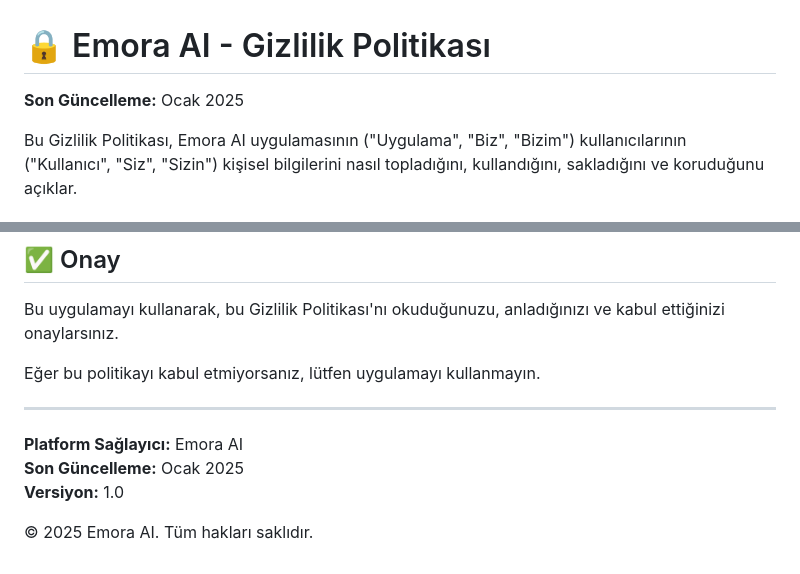
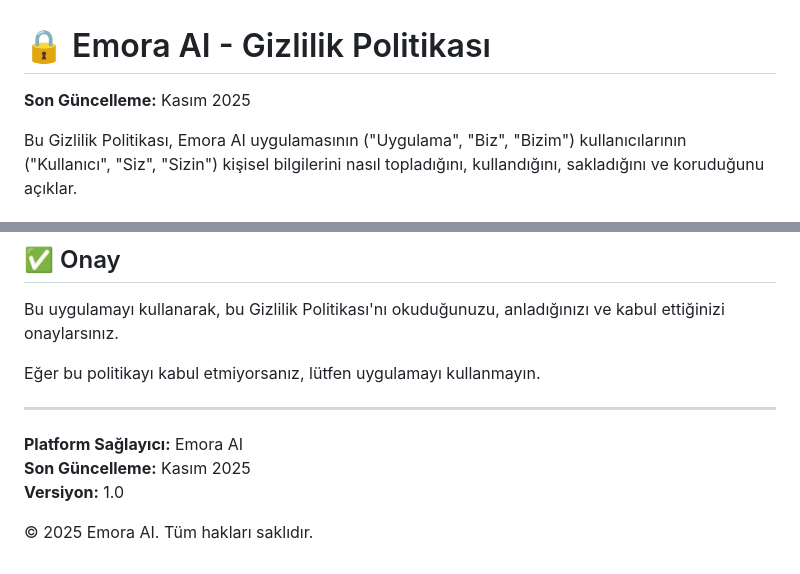
Before and after one commit to baraniremgunduz/emora-ai-support, a Markdown page: PRIVACY_POLICY.md, 2 parts joined by grey strips. Rendered like a GitHub page.

Commit message:
Update Privacy Policy last update date to November 2025

```diff
--- a/PRIVACY_POLICY.md
+++ b/PRIVACY_POLICY.md
@@ -1,6 +1,6 @@
 # 🔒 Emora AI - Gizlilik Politikası
 
-**Son Güncelleme:** Ocak 2025
+**Son Güncelleme:** Kasım 2025
 
 Bu Gizlilik Politikası, Emora AI uygulamasının ("Uygulama", "Biz", "Bizim") kullanıcılarının ("Kullanıcı", "Siz", "Sizin") kişisel bilgilerini nasıl topladığını, kullandığını, sakladığını ve koruduğunu açıklar.
 
@@ -223,7 +223,7 @@ Eğer bu politikayı kabul etmiyorsanız, lütfen uygulamayı kullanmayın.
 ---
 
 **Platform Sağlayıcı:** Emora AI
-**Son Güncelleme:** Ocak 2025
+**Son Güncelleme:** Kasım 2025
 **Versiyon:** 1.0
 
 © 2025 Emora AI. Tüm hakları saklıdır.
```
